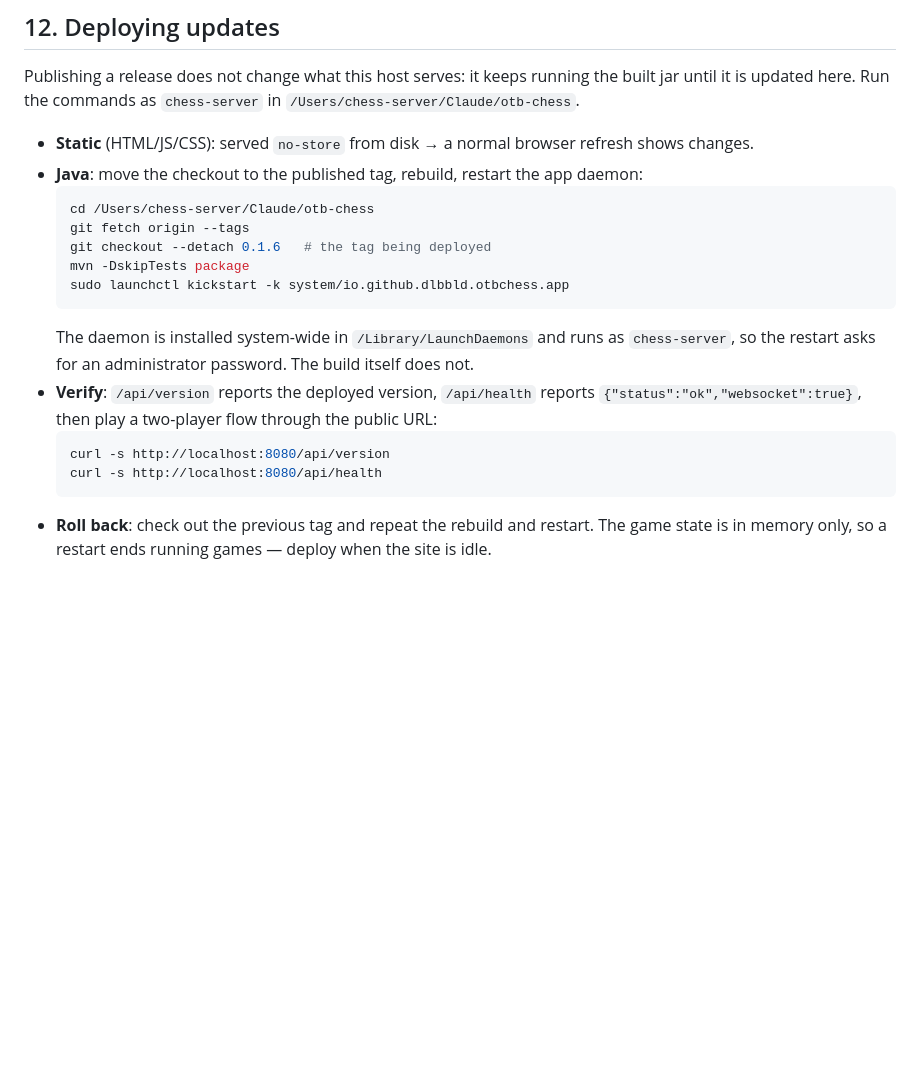
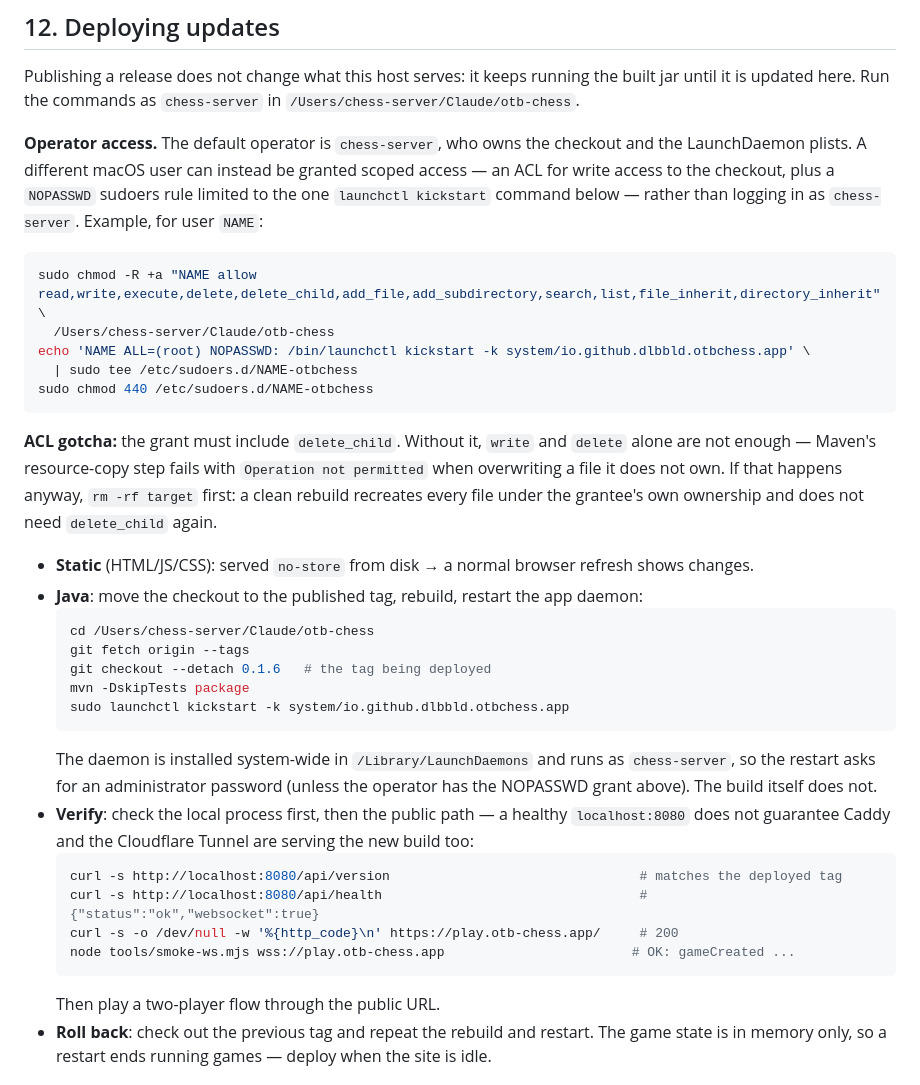
Before and after one commit to dlbbld/otb-chess, a Markdown page: SETUP.md, the part around the change. GitHub-like rendering; blank space fills up the shorter version.

Commit message:
Document deploy operator access and complete the verify step
Record the ACL + NOPASSWD sudoers grant an operator other than
chess-server needs, including the delete_child gotcha that made the
0.1.4 deploy fail with "Operation not permitted" until added. Extend
the verify step to check the public URL and WebSocket, not just
localhost — a healthy local process doesn't confirm Caddy/Cloudflare
are actually serving the new build.

Co-Authored-By: Claude Sonnet 5 <noreply@anthropic.com>

````diff
--- a/SETUP.md
+++ b/SETUP.md
@@ -212,6 +212,22 @@ curl -s -o /dev/null -w '%{http_code}\n' https://play.otb-chess.app/        # 20
 Publishing a release does not change what this host serves: it keeps running the built jar until
 it is updated here. Run the commands as `chess-server` in `/Users/chess-server/Claude/otb-chess`.
 
+**Operator access.** The default operator is `chess-server`, who owns the checkout and the
+LaunchDaemon plists. A different macOS user can instead be granted scoped access — an ACL for
+write access to the checkout, plus a `NOPASSWD` sudoers rule limited to the one `launchctl
+kickstart` command below — rather than logging in as `chess-server`. Example, for user `NAME`:
+```bash
+sudo chmod -R +a "NAME allow read,write,execute,delete,delete_child,add_file,add_subdirectory,search,list,file_inherit,directory_inherit" \
+  /Users/chess-server/Claude/otb-chess
+echo 'NAME ALL=(root) NOPASSWD: /bin/launchctl kickstart -k system/io.github.dlbbld.otbchess.app' \
+  | sudo tee /etc/sudoers.d/NAME-otbchess
+sudo chmod 440 /etc/sudoers.d/NAME-otbchess
+```
+**ACL gotcha:** the grant must include `delete_child`. Without it, `write` and `delete` alone are
+not enough — Maven's resource-copy step fails with `Operation not permitted` when overwriting a
+file it does not own. If that happens anyway, `rm -rf target` first: a clean rebuild recreates
+every file under the grantee's own ownership and does not need `delete_child` again.
+
 - **Static** (HTML/JS/CSS): served `no-store` from disk → a normal browser refresh shows changes.
 - **Java**: move the checkout to the published tag, rebuild, restart the app daemon:
   ```bash
@@ -222,13 +238,17 @@ it is updated here. Run the commands as `chess-server` in `/Users/chess-server/C
   sudo launchctl kickstart -k system/io.github.dlbbld.otbchess.app
   ```
   The daemon is installed system-wide in `/Library/LaunchDaemons` and runs as `chess-server`, so
-  the restart asks for an administrator password. The build itself does not.
-- **Verify**: `/api/version` reports the deployed version, `/api/health` reports
-  `{"status":"ok","websocket":true}`, then play a two-player flow through the public URL:
+  the restart asks for an administrator password (unless the operator has the NOPASSWD grant
+  above). The build itself does not.
+- **Verify**: check the local process first, then the public path — a healthy `localhost:8080`
+  does not guarantee Caddy and the Cloudflare Tunnel are serving the new build too:
   ```bash
-  curl -s http://localhost:8080/api/version
-  curl -s http://localhost:8080/api/health
+  curl -s http://localhost:8080/api/version                                # matches the deployed tag
+  curl -s http://localhost:8080/api/health                                 # {"status":"ok","websocket":true}
+  curl -s -o /dev/null -w '%{http_code}\n' https://play.otb-chess.app/     # 200
+  node tools/smoke-ws.mjs wss://play.otb-chess.app                        # OK: gameCreated ...
   ```
+  Then play a two-player flow through the public URL.
 - **Roll back**: check out the previous tag and repeat the rebuild and restart. The game state is
   in memory only, so a restart ends running games — deploy when the site is idle.
 
````
